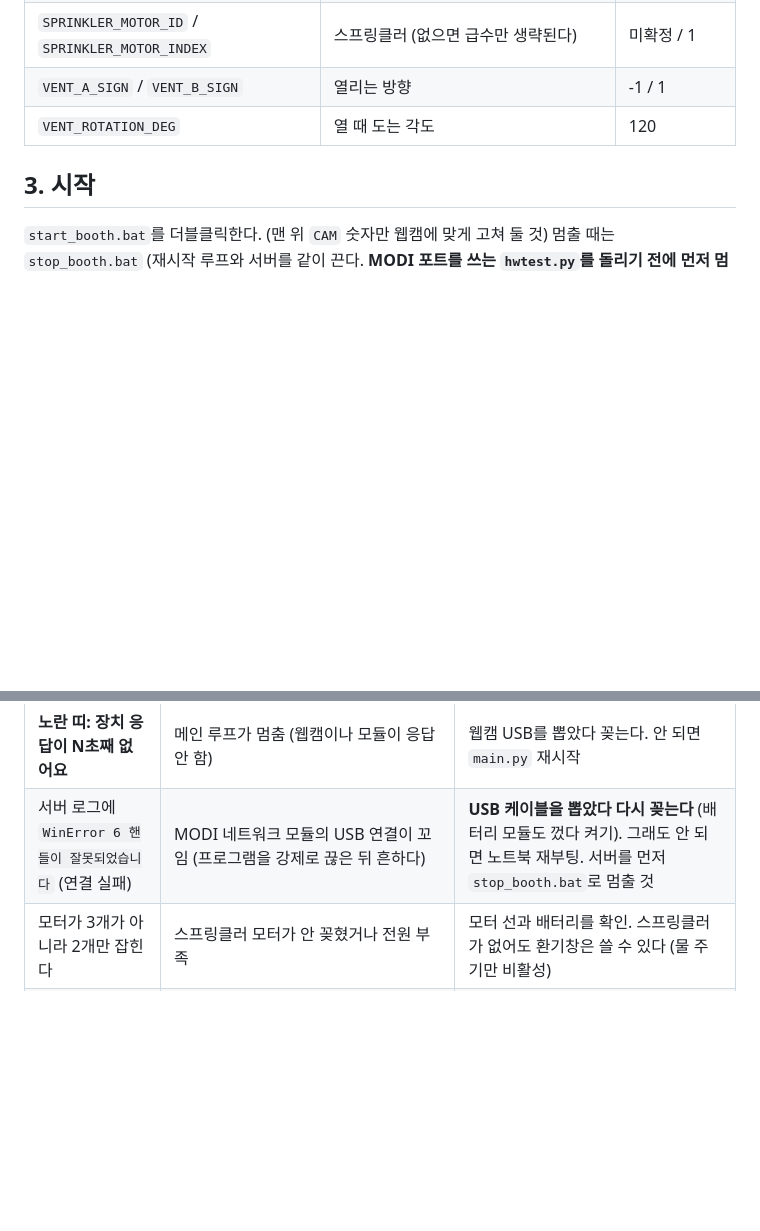
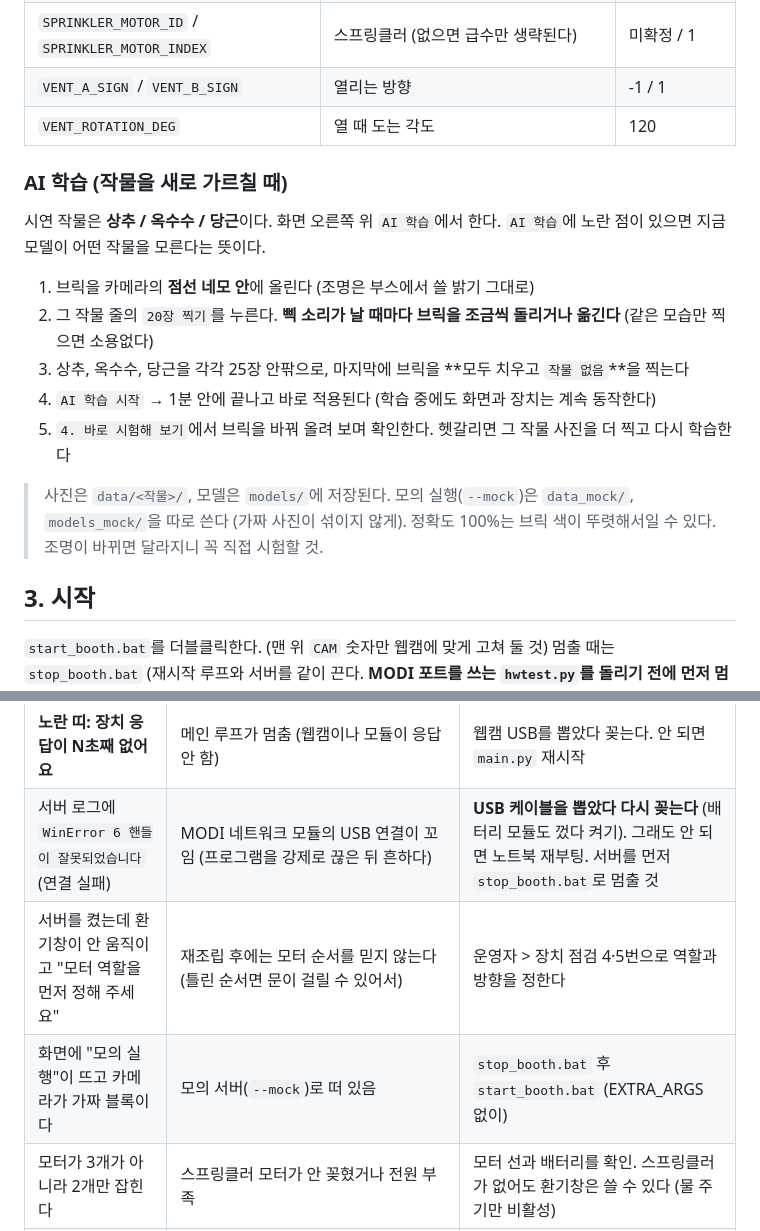
Before and after one commit to namjin22/goblin, a Markdown page: BOOTH.md, 2 parts joined by grey strips. Drawn GitHub-style; blank space fills up the shorter version.

```diff
--- a/BOOTH.md
+++ b/BOOTH.md
@@ -51,6 +51,20 @@ python hwtest.py --motor    # 어느 모터가 환기창 A·B, 스프링클러
 | `VENT_A_SIGN` / `VENT_B_SIGN` | 열리는 방향 | -1 / 1 |
 | `VENT_ROTATION_DEG` | 열 때 도는 각도 | 120 |
 
+### AI 학습 (작물을 새로 가르칠 때)
+
+시연 작물은 **상추 / 옥수수 / 당근**이다. 화면 오른쪽 위 `AI 학습`에서 한다.
+`AI 학습`에 노란 점이 있으면 지금 모델이 어떤 작물을 모른다는 뜻이다.
+
+1. 브릭을 카메라의 **점선 네모 안**에 올린다 (조명은 부스에서 쓸 밝기 그대로)
+2. 그 작물 줄의 `20장 찍기`를 누른다. **삑 소리가 날 때마다 브릭을 조금씩 돌리거나 옮긴다** (같은 모습만 찍으면 소용없다)
+3. 상추, 옥수수, 당근을 각각 25장 안팎으로, 마지막에 브릭을 **모두 치우고 `작물 없음`**을 찍는다
+4. `AI 학습 시작` → 1분 안에 끝나고 바로 적용된다 (학습 중에도 화면과 장치는 계속 동작한다)
+5. `4. 바로 시험해 보기`에서 브릭을 바꿔 올려 보며 확인한다. 헷갈리면 그 작물 사진을 더 찍고 다시 학습한다
+
+> 사진은 `data/<작물>/`, 모델은 `models/`에 저장된다. 모의 실행(`--mock`)은 `data_mock/`, `models_mock/`을 따로 쓴다 (가짜 사진이 섞이지 않게).
+> 정확도 100%는 브릭 색이 뚜렷해서일 수 있다. 조명이 바뀌면 달라지니 꼭 직접 시험할 것.
+
 ## 3. 시작
 
 `start_booth.bat`를 더블클릭한다. (맨 위 `CAM` 숫자만 웹캠에 맞게 고쳐 둘 것)
@@ -94,6 +108,8 @@ python main.py --verify-vent    # 배선을 다시 만졌을 때: 환기창 방
 | **빨간 띠: 장치와 통신이 불안정해요** | USB/전원 문제로 MODI 읽기 실패 | USB와 배터리를 확인. 복구되면 띠가 저절로 사라진다 |
 | **노란 띠: 장치 응답이 N초째 없어요** | 메인 루프가 멈춤 (웹캠이나 모듈이 응답 안 함) | 웹캠 USB를 뽑았다 꽂는다. 안 되면 `main.py` 재시작 |
 | 서버 로그에 `WinError 6 핸들이 잘못되었습니다` (연결 실패) | MODI 네트워크 모듈의 USB 연결이 꼬임 (프로그램을 강제로 끊은 뒤 흔하다) | **USB 케이블을 뽑았다 다시 꽂는다** (배터리 모듈도 껐다 켜기). 그래도 안 되면 노트북 재부팅. 서버를 먼저 `stop_booth.bat`로 멈출 것 |
+| 서버를 켰는데 환기창이 안 움직이고 "모터 역할을 먼저 정해 주세요" | 재조립 후에는 모터 순서를 믿지 않는다 (틀린 순서면 문이 걸릴 수 있어서) | 운영자 > 장치 점검 4·5번으로 역할과 방향을 정한다 |
+| 화면에 "모의 실행"이 뜨고 카메라가 가짜 블록이다 | 모의 서버(`--mock`)로 떠 있음 | `stop_booth.bat` 후 `start_booth.bat` (EXTRA_ARGS 없이) |
 | 모터가 3개가 아니라 2개만 잡힌다 | 스프링클러 모터가 안 꽂혔거나 전원 부족 | 모터 선과 배터리를 확인. 스프링클러가 없어도 환기창은 쓸 수 있다 (물 주기만 비활성) |
 | 인식이 계속 틀린다 | 조명이 학습할 때와 다름 | 조명을 밝고 일정하게. 안 되면 `collect_data.py`로 재촬영 → `train_crop_model.py` 재학습 |
 | 창문이 반쯤 열리거나 닫히다 만다 | 시스템이 믿는 상태와 실제가 어긋남 | **운영자 → 창문 실제 상태 맞추기.** 그래도 이상하면 `hwtest.py --motor` |
```
Also changed, not shown: CLAUDE.md (+5 -1 lines).
